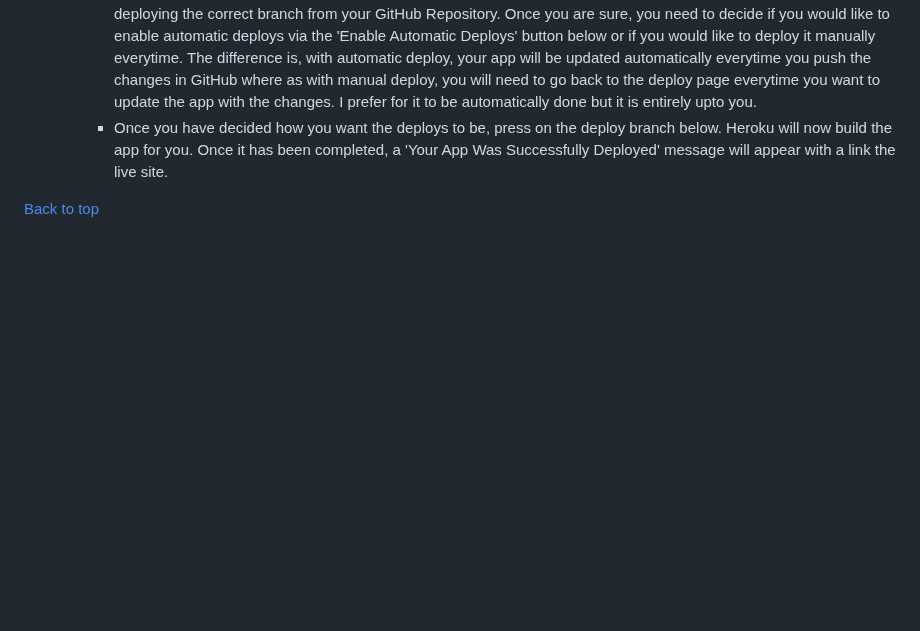
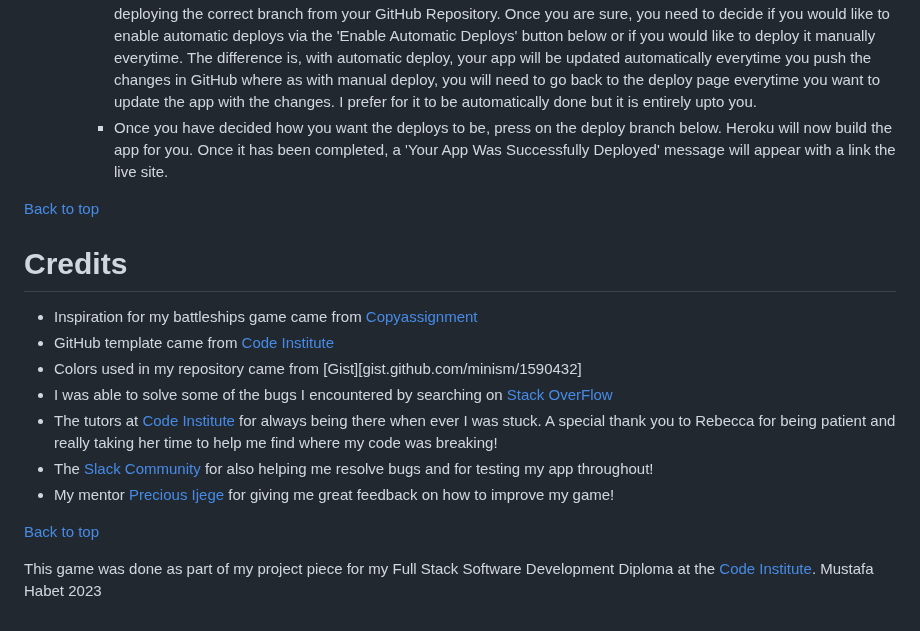
Before and after one commit to Mushbt/battleships-pp3, a Markdown page: README.md, the part around the change. Rendered like a GitHub page; blank space fills up the shorter version.

Commit message:
Add the credits section to my readme file

```diff
--- a/README.md
+++ b/README.md
@@ -176,3 +176,17 @@ UX for the player.
     - Once you have decided how you want the deploys to be, press on the deploy branch below. Heroku will now build the app for you. Once it has been completed, a 'Your App Was Successfully Deployed' message will appear with a link the live site.
 
 [Back to top](<#Table of Contents>)
+
+# Credits
+- Inspiration for my battleships game came from [Copyassignment](https://copyassignment.com/battleship-game-code-in-python/)
+- GitHub template came from [Code Institute](https://codeinstitute.net)
+- Colors used in my repository came from [Gist][gist.github.com/minism/1590432]
+- I was able to solve some of the bugs I encountered by searching on [Stack OverFlow](https://stackoverflow.com/)
+- The tutors at [Code Institute](https://codeinstitute.net) for always being there when ever I was stuck. A special thank you to Rebecca for being patient and really taking her time to help me find where my code was breaking!
+- The [Slack Community](https://slack.com) for also helping me resolve bugs and for testing my app throughout!
+- My mentor [Precious Ijege](https://www.linkedin.com/in/precious-ijege-908a00168/) for giving me great feedback on how to improve my game!
+
+[Back to top](<#Table of Contents>)
+
+This game was done as part of my project piece for my Full Stack Software Development Diploma at the [Code Institute](https://codeinstitute.net).
+Mustafa Habet 2023
```
